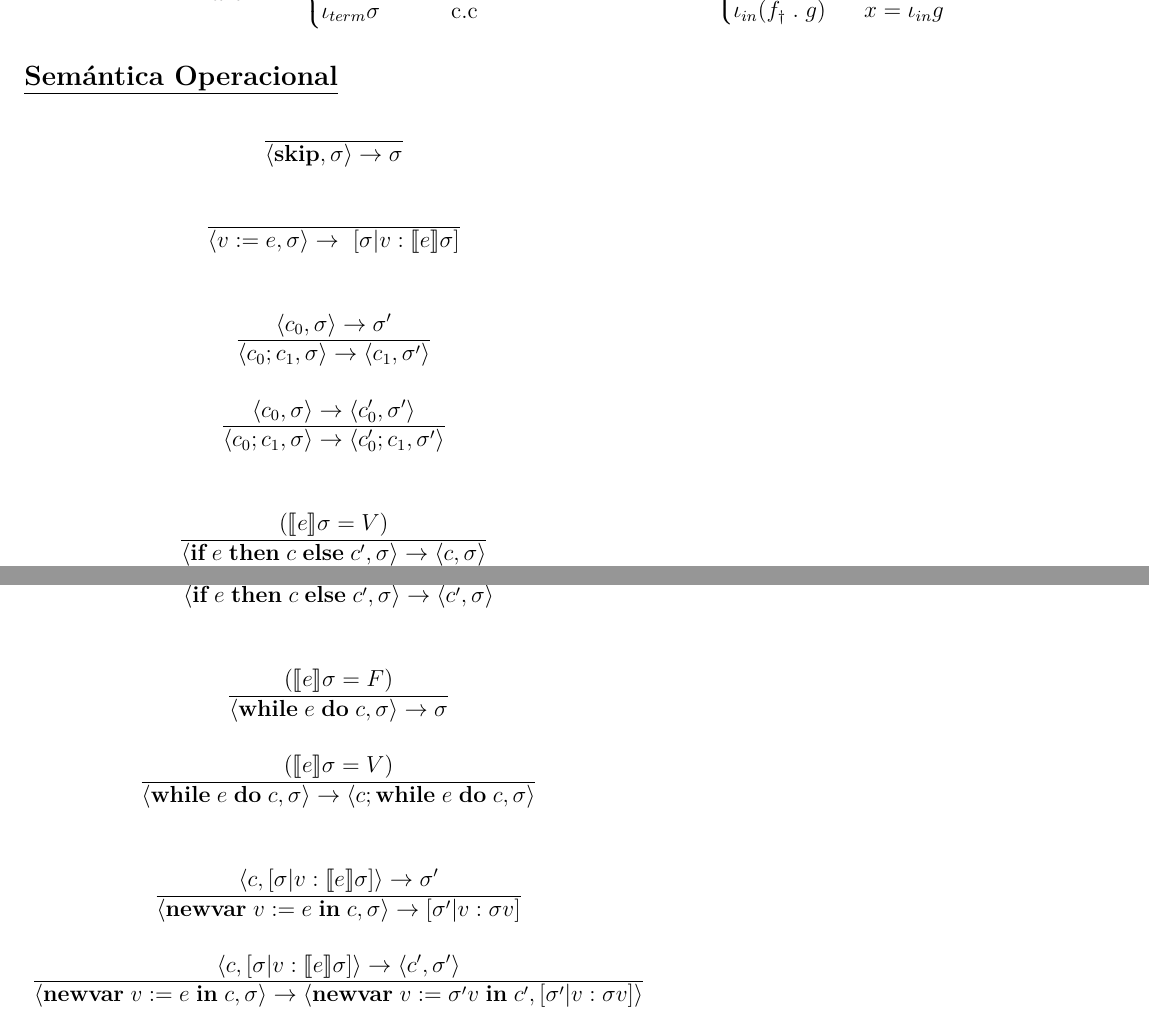
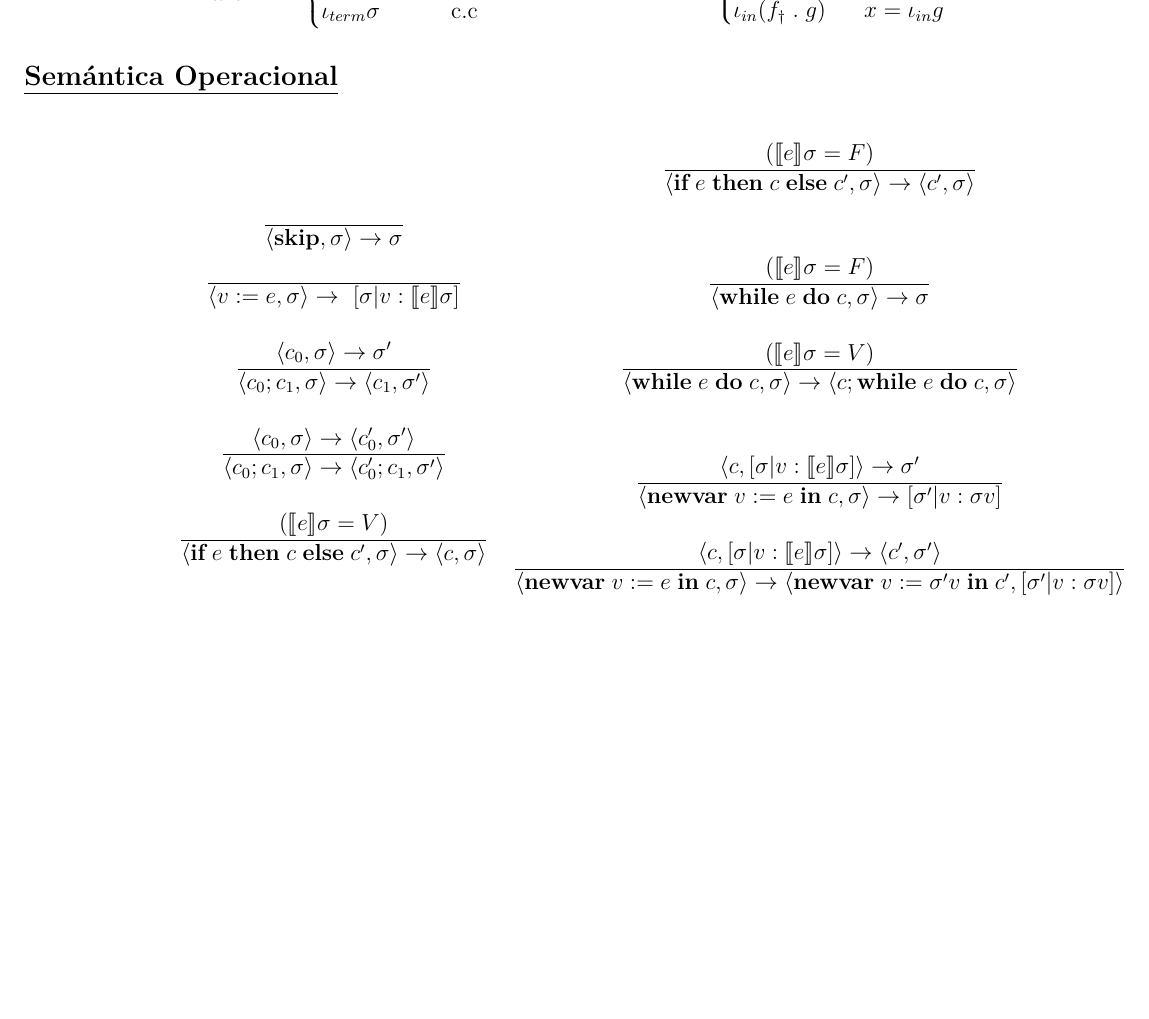
Before and after one commit to LeandroMAcosta/resumenCompiladores, a LaTeX document (compilers.tex, which reads 3_lis.tex, 5_application_languages.tex, 6_iswin.tex): two parts of pages 7 and 8 of 18 before the commit and part of page 7 of 18 after it, the two joined at a grey line, cut so that both start at the same text, the shorter picture padded with empty space. The pictures show the PDF file compilers.pdf that the author committed with the source.

```diff
--- a/3_lis.tex
+++ b/3_lis.tex
@@ -162,14 +162,14 @@
     \begin{multicols}{2}
       \[\begin{array}{cll}
         \noindent
-        \overline{\lang{\skipp, \sigma} \rightarrow \sigma} \\ \\ \\
+        \overline{\lang{\skipp, \sigma} \rightarrow \sigma} \\ \\
 
-        \overline{\lang{v := e, \sigma} \rightarrow [\sigma | v : \semsAGU{e}]} \\ \\ \\
+        \overline{\lang{v := e, \sigma} \rightarrow [\sigma | v : \semsAGU{e}]} \\ \\
 
         \lang{c_0, \sigma} \rightarrow \sigma' \\
         \overline{\lang{c_0;c_1, \sigma} \rightarrow \lang{c_1, \sigma'}} \\ \\
         \lang{c_0, \sigma} \rightarrow \lang{c'_0, \sigma'} \\
-        \overline{\lang{c_0;c_1, \sigma} \rightarrow \lang{c'_0; c_1, \sigma'}} \\ \\ \\
+        \overline{\lang{c_0;c_1, \sigma} \rightarrow \lang{c'_0; c_1, \sigma'}} \\ \\
 
         (\semsAGU{e} = V) \\
         \overline{\lang{\ifthenelse{e}{c}{c'}, \sigma} \rightarrow \lang{c, \sigma}} \\ \\
--- a/5_application_languages.tex
+++ b/5_application_languages.tex
@@ -132,6 +132,7 @@
           \underline{e\ \Rightarrow\ \lfloor b\rfloor\qquad e'\ \Rightarrow\ \lfloor b'\rfloor}\\
           e \owedge e'\ \Rightarrow\ \lfloor b \owedge b'\rfloor
           \end{array}\]
+          \pagebreak
         \item \textbf{Tuplas:}
           \begin{multicols}{2}
             $\begin{array}{c}
@@ -212,6 +213,8 @@
           \se{e_0} & si b \\
           \se{e_1} & c.c \\
         \end{array}\right)_{bool*} (\se{e}\eta) \\ \\
+      \end{eqnarray*}
+      \begin{eqnarray*}
         \se{\textbf{let} \ v \equiv e' \textbf{ in } e}\eta &=& (\lambda z \in V. \se{e}[\eta | v : z])_{\ast}(\se{e'}\eta) \\ \\
         \se{error}\eta &=& err \\
         \se{typeerror}\eta &=& tyerr
--- a/6_iswin.tex
+++ b/6_iswin.tex
@@ -11,6 +11,7 @@
       &|& \expr =_{ref} \expr & \text{comprueba si las referencias son las mismas (comparación de punteros)}
   \end{array}\]
 
+  \pagebreak
   \PN Definiciones:
   \begin{itemize}
     \item Rf: conjunto infinito de referencias
--- a/compilers.tex
+++ b/compilers.tex
@@ -28,6 +28,7 @@
 	\input{1_semantics}
 	\input{2_recursion}
 	\input{3_lis}
+	\pagebreak
 	\input{4_lambda_calculus}
 	\input{5_application_languages}
 	\input{6_iswin}
```
Also changed, not shown: compilers.pdf, 6_iswin.tex (5 more changed lines).
